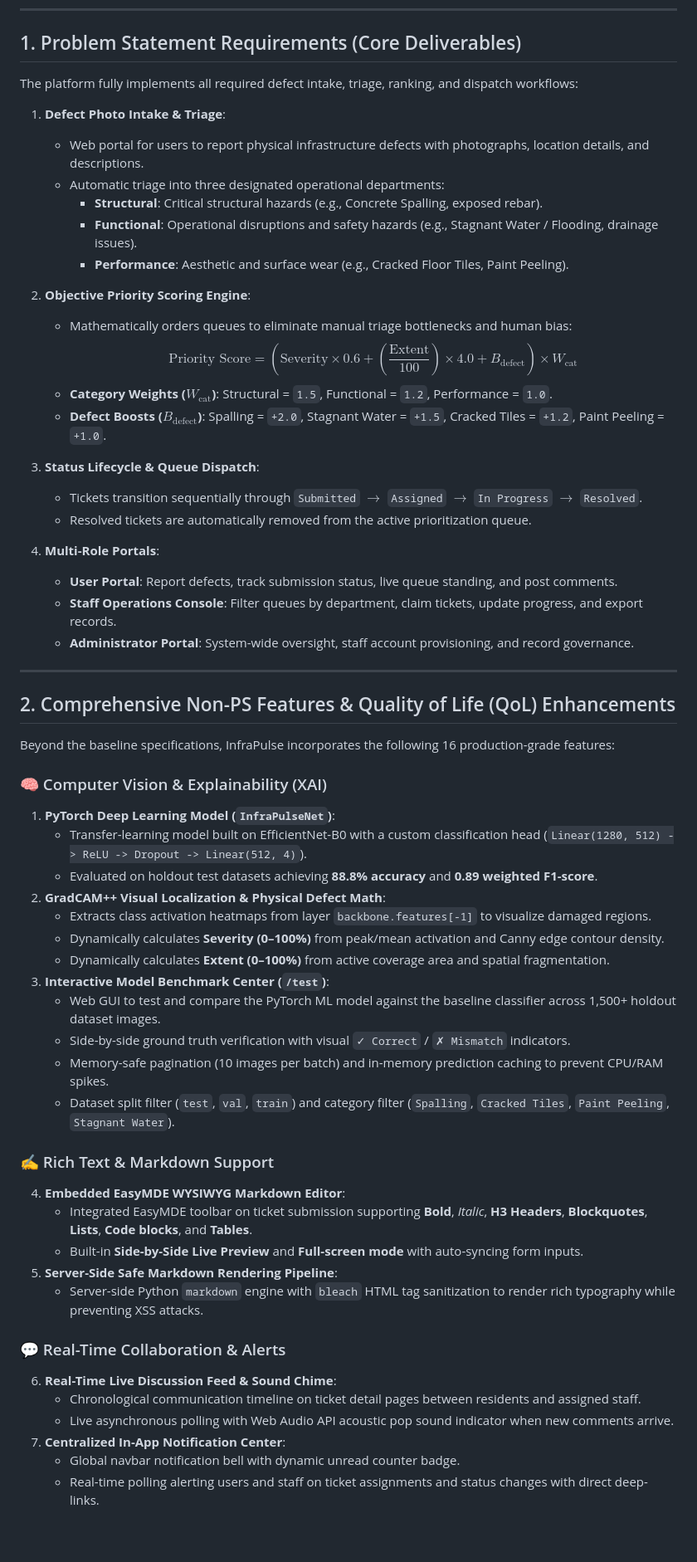
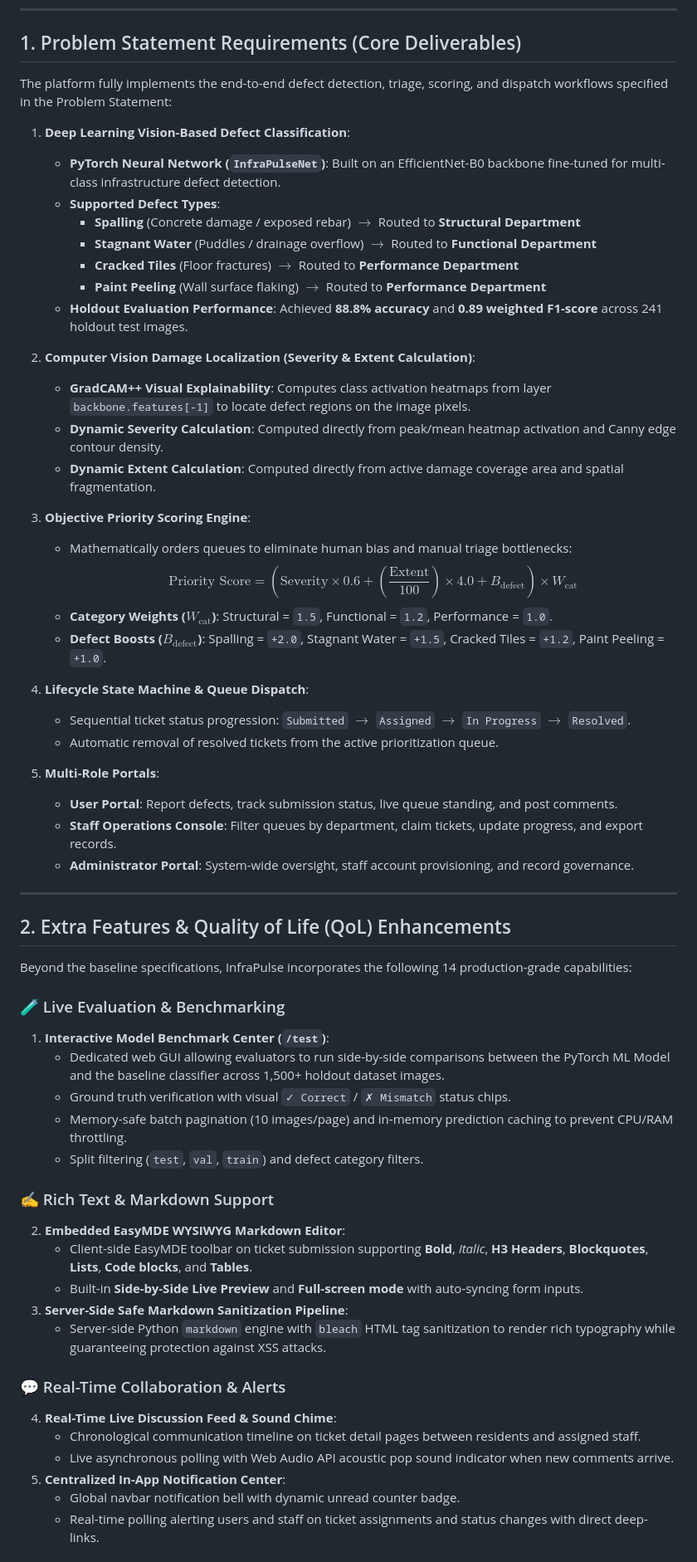
Before and after one commit to Bittu5134/InfraPulse, a Markdown page: README.md, the part around one of its changes. Shown at 83% size. GitHub-like rendering; blank space fills up the shorter version.

Commit message:
docs: classify ML vision & GradCAM++ pipeline as core PS deliverable and list 14 Extra/QoL additions

```diff
--- a/README.md
+++ b/README.md
@@ -6,62 +6,62 @@ InfraPulse is an automated infrastructure defect triage and maintenance prioriti
 
 ## 1. Problem Statement Requirements (Core Deliverables)
 
-The platform fully implements all required defect intake, triage, ranking, and dispatch workflows:
+The platform fully implements the end-to-end defect detection, triage, scoring, and dispatch workflows specified in the Problem Statement:
 
-1. **Defect Photo Intake & Triage**:
-   - Web portal for users to report physical infrastructure defects with photographs, location details, and descriptions.
-   - Automatic triage into three designated operational departments:
-     - **Structural**: Critical structural hazards (e.g., Concrete Spalling, exposed rebar).
-     - **Functional**: Operational disruptions and safety hazards (e.g., Stagnant Water / Flooding, drainage issues).
-     - **Performance**: Aesthetic and surface wear (e.g., Cracked Floor Tiles, Paint Peeling).
+1. **Deep Learning Vision-Based Defect Classification**:
+   - **PyTorch Neural Network (`InfraPulseNet`)**: Built on an EfficientNet-B0 backbone fine-tuned for multi-class infrastructure defect detection.
+   - **Supported Defect Types**:
+     - **Spalling** (Concrete damage / exposed rebar) $\to$ Routed to **Structural Department**
+     - **Stagnant Water** (Puddles / drainage overflow) $\to$ Routed to **Functional Department**
+     - **Cracked Tiles** (Floor fractures) $\to$ Routed to **Performance Department**
+     - **Paint Peeling** (Wall surface flaking) $\to$ Routed to **Performance Department**
+   - **Holdout Evaluation Performance**: Achieved **88.8% accuracy** and **0.89 weighted F1-score** across 241 holdout test images.
 
-2. **Objective Priority Scoring Engine**:
-   - Mathematically orders queues to eliminate manual triage bottlenecks and human bias:
+2. **Computer Vision Damage Localization (Severity & Extent Calculation)**:
+   - **GradCAM++ Visual Explainability**: Computes class activation heatmaps from layer `backbone.features[-1]` to locate defect regions on the image pixels.
+   - **Dynamic Severity Calculation**: Computed directly from peak/mean heatmap activation and Canny edge contour density.
+   - **Dynamic Extent Calculation**: Computed directly from active damage coverage area and spatial fragmentation.
+
+3. **Objective Priority Scoring Engine**:
+   - Mathematically orders queues to eliminate human bias and manual triage bottlenecks:
      $$\text{Priority Score} = \left( \text{Severity} \times 0.6 + \left(\frac{\text{Extent}}{100}\right) \times 4.0 + B_{\text{defect}} \right) \times W_{\text{cat}}$$
    - **Category Weights ($W_{\text{cat}}$)**: Structural = `1.5`, Functional = `1.2`, Performance = `1.0`.
    - **Defect Boosts ($B_{\text{defect}}$)**: Spalling = `+2.0`, Stagnant Water = `+1.5`, Cracked Tiles = `+1.2`, Paint Peeling = `+1.0`.
 
-3. **Status Lifecycle & Queue Dispatch**:
-   - Tickets transition sequentially through `Submitted` $\to$ `Assigned` $\to$ `In Progress` $\to$ `Resolved`.
-   - Resolved tickets are automatically removed from the active prioritization queue.
+4. **Lifecycle State Machine & Queue Dispatch**:
+   - Sequential ticket status progression: `Submitted` $\to$ `Assigned` $\to$ `In Progress` $\to$ `Resolved`.
+   - Automatic removal of resolved tickets from the active prioritization queue.
 
-4. **Multi-Role Portals**:
+5. **Multi-Role Portals**:
    - **User Portal**: Report defects, track submission status, live queue standing, and post comments.
    - **Staff Operations Console**: Filter queues by department, claim tickets, update progress, and export records.
    - **Administrator Portal**: System-wide oversight, staff account provisioning, and record governance.
 
 ---
 
-## 2. Comprehensive Non-PS Features & Quality of Life (QoL) Enhancements
+## 2. Extra Features & Quality of Life (QoL) Enhancements
 
-Beyond the baseline specifications, InfraPulse incorporates the following 16 production-grade features:
+Beyond the baseline specifications, InfraPulse incorporates the following 14 production-grade capabilities:
 
-### 🧠 Computer Vision & Explainability (XAI)
-1. **PyTorch Deep Learning Model (`InfraPulseNet`)**:
-   - Transfer-learning model built on EfficientNet-B0 with a custom classification head (`Linear(1280, 512) -> ReLU -> Dropout -> Linear(512, 4)`).
-   - Evaluated on holdout test datasets achieving **88.8% accuracy** and **0.89 weighted F1-score**.
-2. **GradCAM++ Visual Localization & Physical Defect Math**:
-   - Extracts class activation heatmaps from layer `backbone.features[-1]` to visualize damaged regions.
-   - Dynamically calculates **Severity (0–100%)** from peak/mean activation and Canny edge contour density.
-   - Dynamically calculates **Extent (0–100%)** from active coverage area and spatial fragmentation.
-3. **Interactive Model Benchmark Center (`/test`)**:
-   - Web GUI to test and compare the PyTorch ML model against the baseline classifier across 1,500+ holdout dataset images.
-   - Side-by-side ground truth verification with visual `✓ Correct` / `✗ Mismatch` indicators.
-   - Memory-safe pagination (10 images per batch) and in-memory prediction caching to prevent CPU/RAM spikes.
-   - Dataset split filter (`test`, `val`, `train`) and category filter (`Spalling`, `Cracked Tiles`, `Paint Peeling`, `Stagnant Water`).
+### 🧪 Live Evaluation & Benchmarking
+1. **Interactive Model Benchmark Center (`/test`)**:
+   - Dedicated web GUI allowing evaluators to run side-by-side comparisons between the PyTorch ML Model and the baseline classifier across 1,500+ holdout dataset images.
+   - Ground truth verification with visual `✓ Correct` / `✗ Mismatch` status chips.
+   - Memory-safe batch pagination (10 images/page) and in-memory prediction caching to prevent CPU/RAM throttling.
+   - Split filtering (`test`, `val`, `train`) and defect category filters.
 
 ### ✍️ Rich Text & Markdown Support
-4. **Embedded EasyMDE WYSIWYG Markdown Editor**:
-   - Integrated EasyMDE toolbar on ticket submission supporting **Bold**, *Italic*, **H3 Headers**, **Blockquotes**, **Lists**, **Code blocks**, and **Tables**.
+2. **Embedded EasyMDE WYSIWYG Markdown Editor**:
+   - Client-side EasyMDE toolbar on ticket submission supporting **Bold**, *Italic*, **H3 Headers**, **Blockquotes**, **Lists**, **Code blocks**, and **Tables**.
    - Built-in **Side-by-Side Live Preview** and **Full-screen mode** with auto-syncing form inputs.
-5. **Server-Side Safe Markdown Rendering Pipeline**:
-   - Server-side Python `markdown` engine with `bleach` HTML tag sanitization to render rich typography while preventing XSS attacks.
+3. **Server-Side Safe Markdown Sanitization Pipeline**:
+   - Server-side Python `markdown` engine with `bleach` HTML tag sanitization to render rich typography while guaranteeing protection against XSS attacks.
 
 ### 💬 Real-Time Collaboration & Alerts
-6. **Real-Time Live Discussion Feed & Sound Chime**:
+4. **Real-Time Live Discussion Feed & Sound Chime**:
    - Chronological communication timeline on ticket detail pages between residents and assigned staff.
    - Live asynchronous polling with Web Audio API acoustic pop sound indicator when new comments arrive.
-7. **Centralized In-App Notification Center**:
+5. **Centralized In-App Notification Center**:
    - Global navbar notification bell with dynamic unread counter badge.
    - Real-time polling alerting users and staff on ticket assignments and status changes with direct deep-links.
 
```
Also changed, not shown: other parts of README.md (+14 -14 lines), docs/DESIGN_DOCUMENT.md (+18 -21 lines), docs/DOCUMENTATION_REPORT.md (+33 -42 lines).
